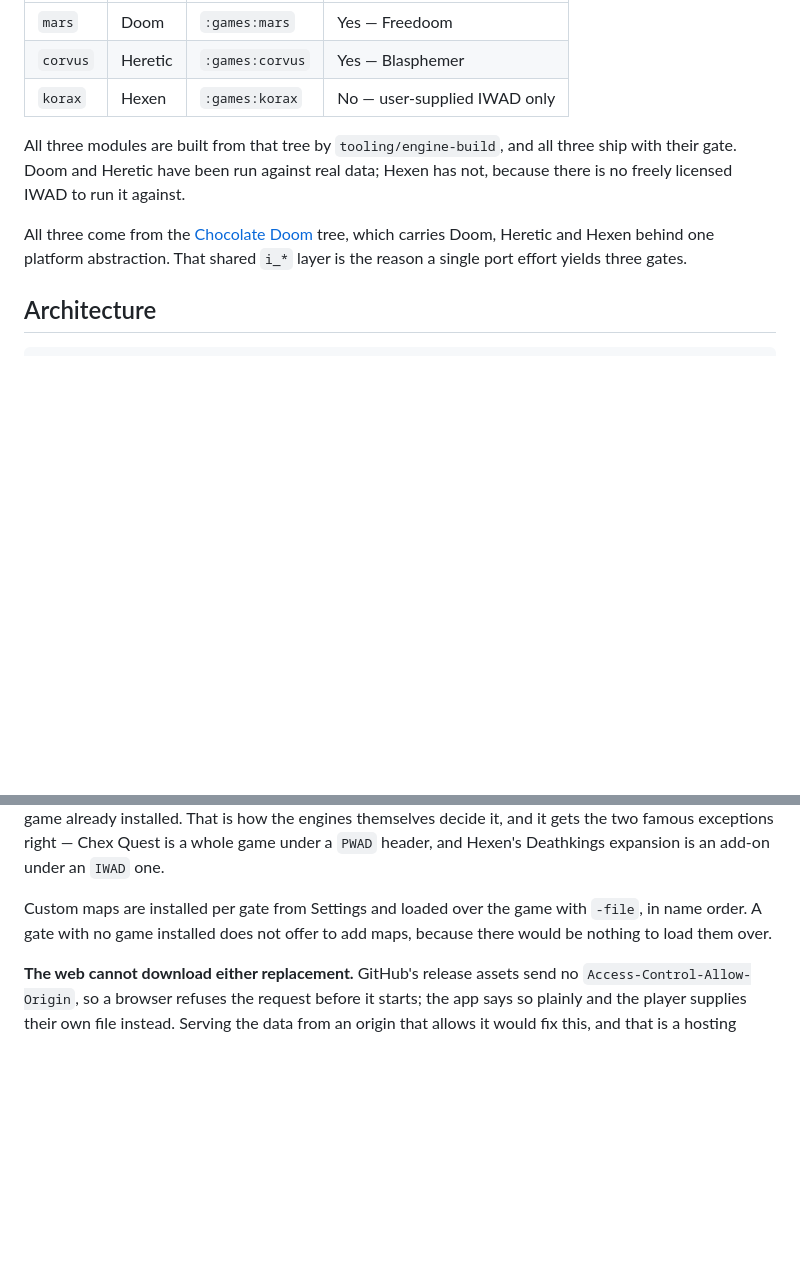
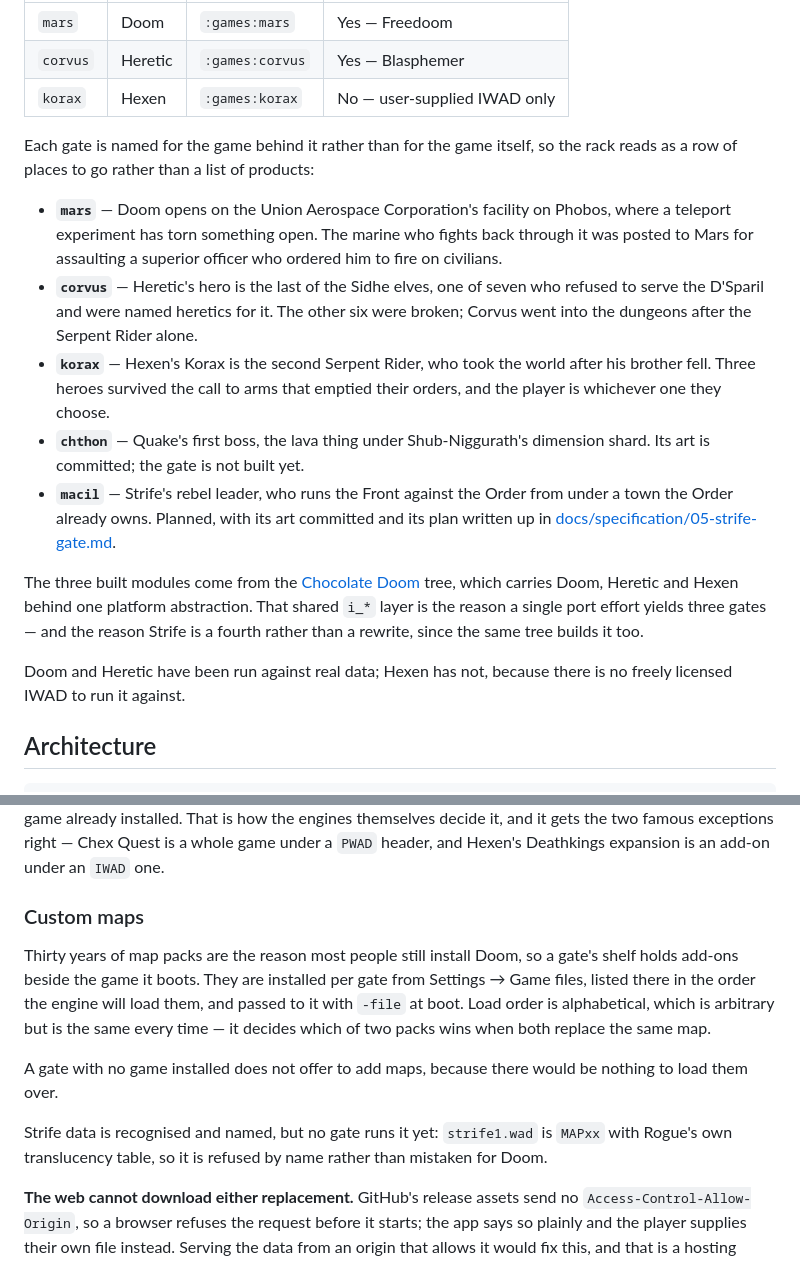
Before and after one commit to jacksonfdam/slipgate, a Markdown page: README.md, 2 parts joined by grey strips. Drawn GitHub-style; blank space fills up the shorter version.

Commit message:
docs: name what each gate is, and how custom maps reach it
The gate table said which engine each id maps to and nothing about why the
id is what it is. A rack of five reads as a row of places to go only if the
names mean something, so each one gets the sentence of its game's own story
that the name comes from — including chthon and macil, which have art
committed and no module behind them yet.

The game data section gains a heading for custom maps, since add-ons are now
a first-class thing a shelf holds rather than a detail of validation. Load
order is stated because it decides which of two packs wins, and Strife is
called out as recognised-but-unrunnable so the refusal message is not a
surprise.

```diff
--- a/README.md
+++ b/README.md
@@ -33,13 +33,32 @@ A gate is one game plus the engine that runs it.
 | `corvus` | Heretic | `:games:corvus` | Yes — Blasphemer |
 | `korax` | Hexen | `:games:korax` | No — user-supplied IWAD only |
 
-All three modules are built from that tree by `tooling/engine-build`, and all three ship with their
-gate. Doom and Heretic have been run against real data; Hexen has not, because there is no freely
+Each gate is named for the game behind it rather than for the game itself, so the rack
+reads as a row of places to go rather than a list of products:
+
+- **`mars`** — Doom opens on the Union Aerospace Corporation's facility on Phobos, where a
+  teleport experiment has torn something open. The marine who fights back through it was
+  posted to Mars for assaulting a superior officer who ordered him to fire on civilians.
+- **`corvus`** — Heretic's hero is the last of the Sidhe elves, one of seven who refused to
+  serve the D'Sparil and were named heretics for it. The other six were broken; Corvus went
+  into the dungeons after the Serpent Rider alone.
+- **`korax`** — Hexen's Korax is the second Serpent Rider, who took the world after his
+  brother fell. Three heroes survived the call to arms that emptied their orders, and the
+  player is whichever one they choose.
+- **`chthon`** — Quake's first boss, the lava thing under Shub-Niggurath's dimension shard.
+  Its art is committed; the gate is not built yet.
+- **`macil`** — Strife's rebel leader, who runs the Front against the Order from under a
+  town the Order already owns. Planned, with its art committed and its plan written up in
+  [docs/specification/05-strife-gate.md](docs/specification/05-strife-gate.md).
+
+The three built modules come from the
+[Chocolate Doom](https://github.com/chocolate-doom/chocolate-doom) tree, which carries Doom,
+Heretic and Hexen behind one platform abstraction. That shared `i_*` layer is the reason a
+single port effort yields three gates — and the reason Strife is a fourth rather than a
+rewrite, since the same tree builds it too.
+
+Doom and Heretic have been run against real data; Hexen has not, because there is no freely
 licensed IWAD to run it against.
-
-All three come from the [Chocolate Doom](https://github.com/chocolate-doom/chocolate-doom)
-tree, which carries Doom, Heretic and Hexen behind one platform abstraction. That shared
-`i_*` layer is the reason a single port effort yields three gates.
 
 ## Architecture
 
@@ -136,9 +155,19 @@ does not is an add-on loaded over a game already installed. That is how the engi
 decide it, and it gets the two famous exceptions right — Chex Quest is a whole game under a
 `PWAD` header, and Hexen's Deathkings expansion is an add-on under an `IWAD` one.
 
-Custom maps are installed per gate from Settings and loaded over the game with `-file`, in
-name order. A gate with no game installed does not offer to add maps, because there would be
-nothing to load them over.
+### Custom maps
+
+Thirty years of map packs are the reason most people still install Doom, so a gate's shelf
+holds add-ons beside the game it boots. They are installed per gate from Settings → Game
+files, listed there in the order the engine will load them, and passed to it with `-file` at
+boot. Load order is alphabetical, which is arbitrary but is the same every time — it decides
+which of two packs wins when both replace the same map.
+
+A gate with no game installed does not offer to add maps, because there would be nothing to
+load them over.
+
+Strife data is recognised and named, but no gate runs it yet: `strife1.wad` is `MAPxx` with
+Rogue's own translucency table, so it is refused by name rather than mistaken for Doom.
 
 **The web cannot download either replacement.** GitHub's release assets send no
 `Access-Control-Allow-Origin`, so a browser refuses the request before it starts; the app says
```
